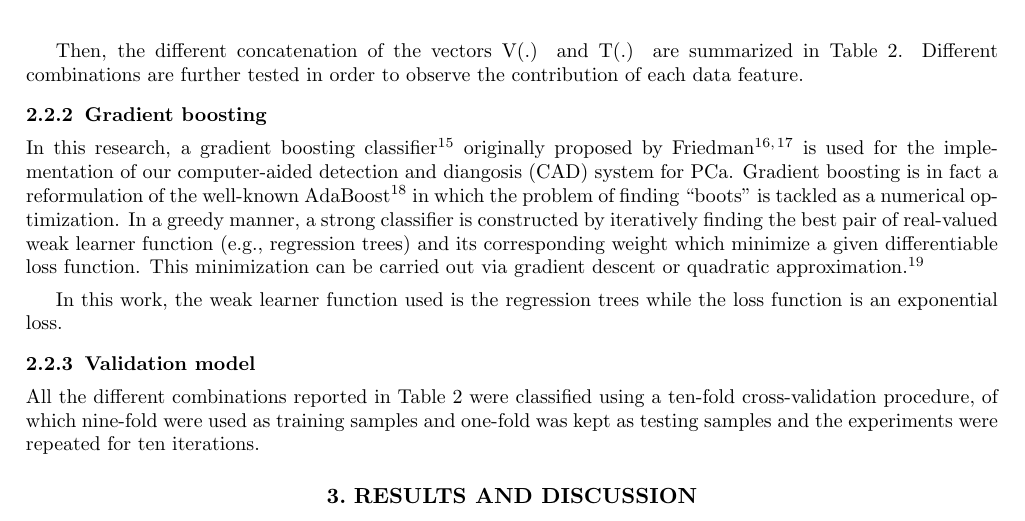
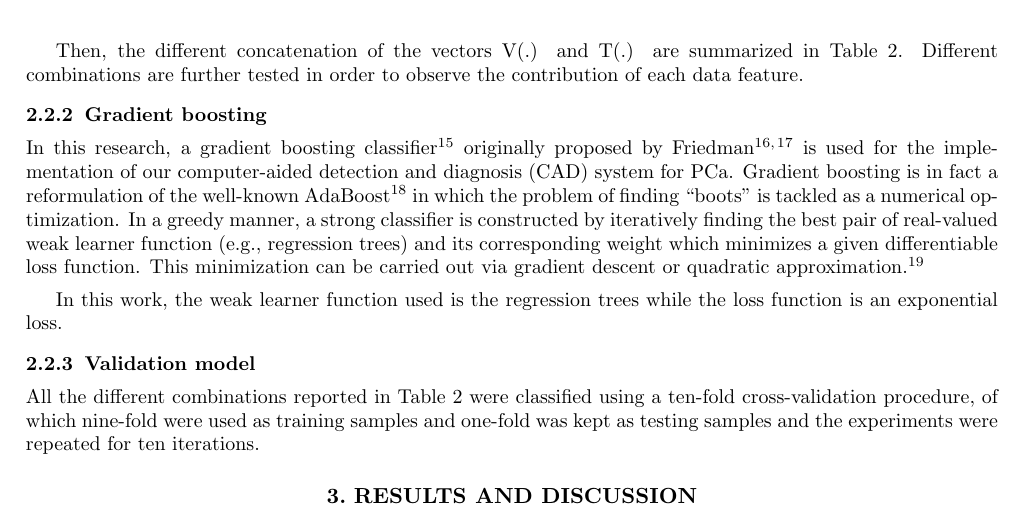
Before and after one commit to I2Cvb/qcav-2015-paper, a LaTeX paper (master.tex, which reads content/02_methodology/methodology.tex, content/acronym_definition.tex): part of page 3 of 6, cut so that both start at the same text. Compiled offline with LaTeX, dvips and Ghostscript.

Commit message:
Finalize the paper

```diff
--- a/content/02_methodology/methodology.tex
+++ b/content/02_methodology/methodology.tex
@@ -74,7 +74,7 @@ Then, the different concatenation of the vectors V(.) and T(.) are summarized in
 
 \subsubsection{Gradient boosting}\label{subsubsec:gradboost}
 
-In this research, a gradient boosting classifier~\cite{Becker2013} originally proposed by Friedman~\cite{Friedman1999,Friedman2000} is used for the implementation of our \ac{cad} system for \ac{cap}. Gradient boosting is in fact a reformulation of the well-known AdaBoost~\cite{Freund1997} in which the problem of finding ``boots'' is tackled as a numerical optimization. In a greedy manner, a strong classifier is constructed by iteratively finding the best pair of real-valued weak learner function (e.g., regression trees) and its corresponding weight which minimize a given differentiable loss function. This minimization can be carried out via gradient descent or quadratic approximation~\cite{Zheng2008}.
+In this research, a gradient boosting classifier~\cite{Becker2013} originally proposed by Friedman~\cite{Friedman1999,Friedman2000} is used for the implementation of our \ac{cad} system for \ac{cap}. Gradient boosting is in fact a reformulation of the well-known AdaBoost~\cite{Freund1997} in which the problem of finding ``boots'' is tackled as a numerical optimization. In a greedy manner, a strong classifier is constructed by iteratively finding the best pair of real-valued weak learner function (e.g., regression trees) and its corresponding weight which minimizes a given differentiable loss function. This minimization can be carried out via gradient descent or quadratic approximation~\cite{Zheng2008}.
 
 In this work, the weak learner function used is the regression trees while the loss function is an exponential loss.
 
--- a/content/acronym_definition.tex
+++ b/content/acronym_definition.tex
@@ -33,7 +33,7 @@ long = computer tomography
 %\acrodef{cad}[CAD]{computer-aided detection and diagnosis}
 \DeclareAcronym{cad}{
 short = CAD,
-long = computer-aided detection and diangosis
+long = computer-aided detection and diagnosis
 }
 %\acrodef{mri}[MRI]{magnetic resonance imaging}
 \DeclareAcronym{mri}{
```
Also changed, not shown: master.pdf.
